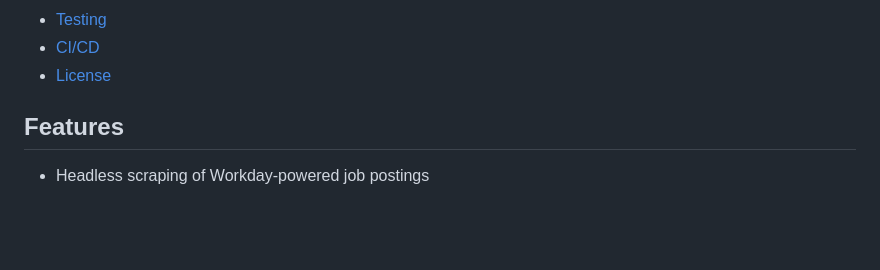
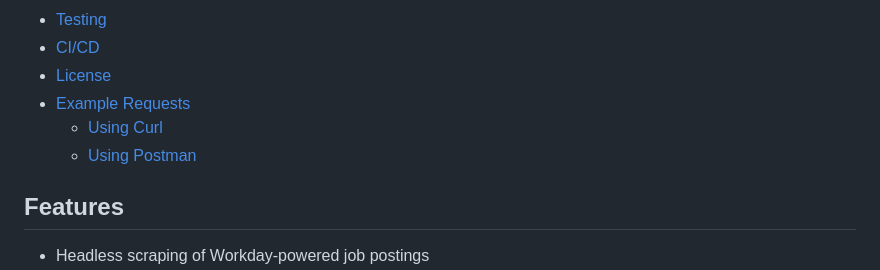
Before and after one commit to jharemza/workday-scraper-api, a Markdown page: README.md, the part around the change printed below. Drawn GitHub-style; blank space fills up the shorter version.

Commit message:
docs: add curl usage examples for all API endpoints in README

```diff
--- a/README.md
+++ b/README.md
@@ -22,6 +22,9 @@ Flask API service for automated job scraping with database backend :contentRefer
 - [Testing](#testing)
 - [CI/CD](#cicd)
 - [License](#license)
+- [Example Requests](#example-requests)
+  - [Using Curl][def2]
+  - [Using Postman][def]
 
 ## Features
 
```
Also changed, not shown: other parts of README.md (+3 -0 lines).
